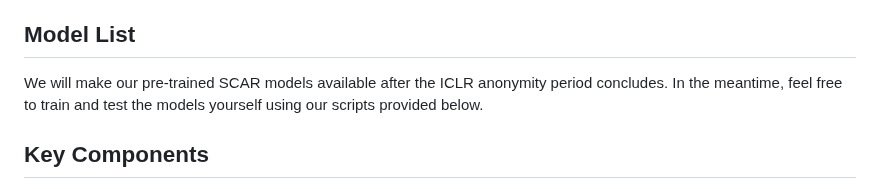
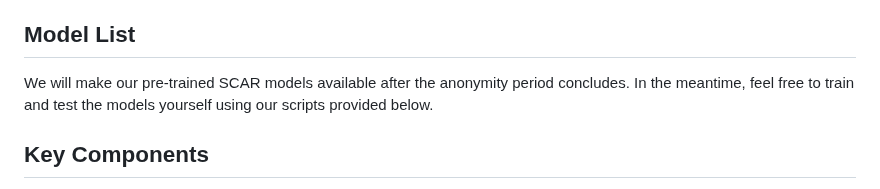
Before and after one commit to zhuang-li/SCAR, a Markdown page: README.md, the part around the change. Drawn GitHub-style.

```diff
--- a/README.md
+++ b/README.md
@@ -138,7 +138,7 @@ for instruction, answer, score in ratio_pairs:
 
 ## Model List
 
-We will make our pre-trained SCAR models available after the ICLR anonymity period concludes. In the meantime, feel free to train and test the models yourself using our scripts provided below.
+We will make our pre-trained SCAR models available after the anonymity period concludes. In the meantime, feel free to train and test the models yourself using our scripts provided below.
 
 ## Key Components
 
```
